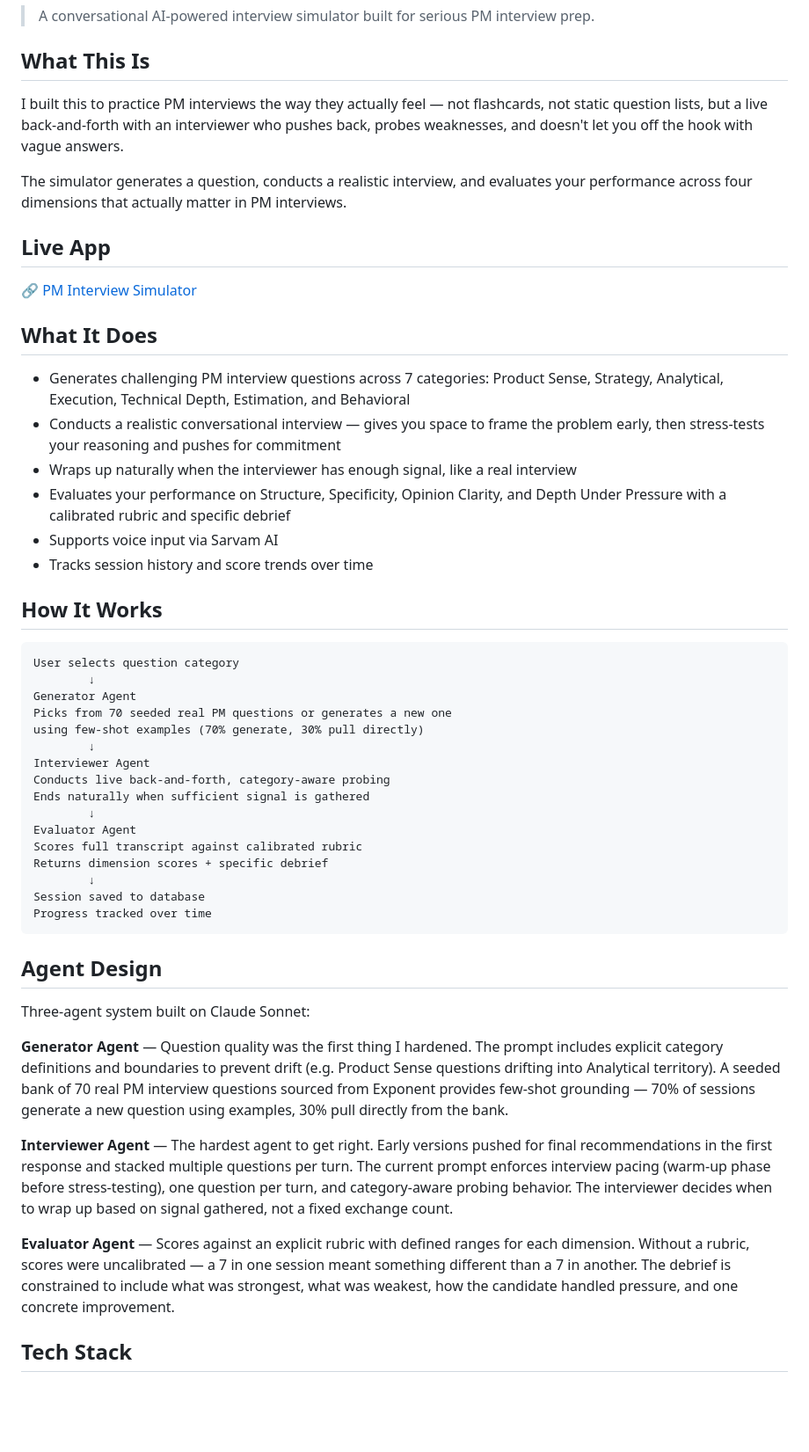
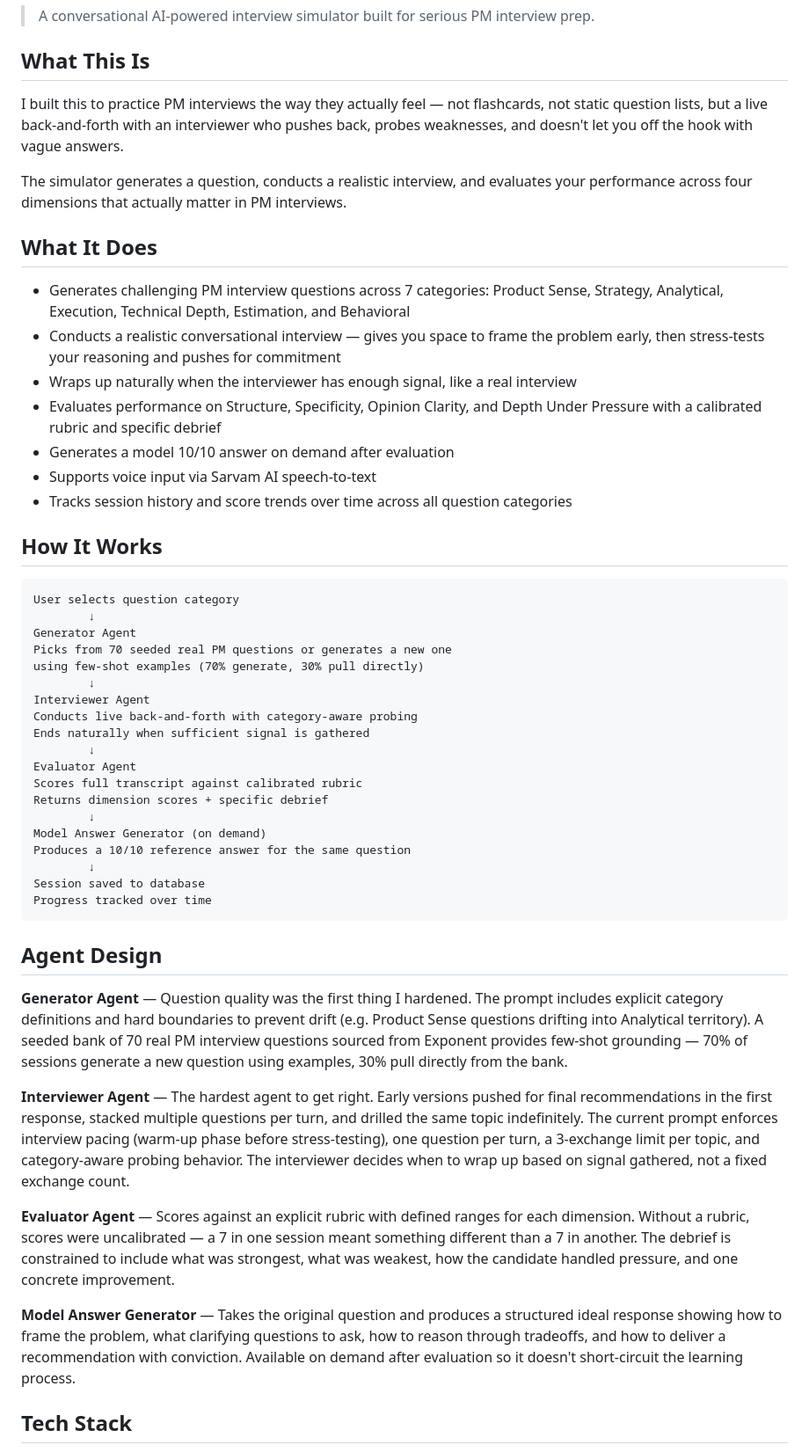
Before and after one commit to mounicasirineni/pm-interview-simulator, a Markdown page: README.md, the part around one of its changes. Shown at 88% size. Drawn GitHub-style; blank space fills up the shorter version.

````diff
--- a/README.md
+++ b/README.md
@@ -4,22 +4,25 @@
 
 ## What This Is
 
-I built this to practice PM interviews the way they actually feel — not flashcards, not static question lists, but a live back-and-forth with an interviewer who pushes back, probes weaknesses, and doesn't let you off the hook with vague answers.
+I built this to practice PM interviews the way they actually feel — not flashcards,
+not static question lists, but a live back-and-forth with an interviewer who pushes
+back, probes weaknesses, and doesn't let you off the hook with vague answers.
 
-The simulator generates a question, conducts a realistic interview, and evaluates your performance across four dimensions that actually matter in PM interviews.
-
-## Live App
-
-🔗 [PM Interview Simulator](https://pm-interview-simulat-xs5s.bolt.host/)
+The simulator generates a question, conducts a realistic interview, and evaluates
+your performance across four dimensions that actually matter in PM interviews.
 
 ## What It Does
 
-- Generates challenging PM interview questions across 7 categories: Product Sense, Strategy, Analytical, Execution, Technical Depth, Estimation, and Behavioral
-- Conducts a realistic conversational interview — gives you space to frame the problem early, then stress-tests your reasoning and pushes for commitment
+- Generates challenging PM interview questions across 7 categories: Product Sense,
+  Strategy, Analytical, Execution, Technical Depth, Estimation, and Behavioral
+- Conducts a realistic conversational interview — gives you space to frame the
+  problem early, then stress-tests your reasoning and pushes for commitment
 - Wraps up naturally when the interviewer has enough signal, like a real interview
-- Evaluates your performance on Structure, Specificity, Opinion Clarity, and Depth Under Pressure with a calibrated rubric and specific debrief
-- Supports voice input via Sarvam AI
-- Tracks session history and score trends over time
+- Evaluates performance on Structure, Specificity, Opinion Clarity, and Depth
+  Under Pressure with a calibrated rubric and specific debrief
+- Generates a model 10/10 answer on demand after evaluation
+- Supports voice input via Sarvam AI speech-to-text
+- Tracks session history and score trends over time across all question categories
 
 ## How It Works
 ```
@@ -30,12 +33,15 @@ Picks from 70 seeded real PM questions or generates a new one
 using few-shot examples (70% generate, 30% pull directly)
         ↓
 Interviewer Agent
-Conducts live back-and-forth, category-aware probing
+Conducts live back-and-forth with category-aware probing
 Ends naturally when sufficient signal is gathered
         ↓
 Evaluator Agent
 Scores full transcript against calibrated rubric
 Returns dimension scores + specific debrief
+        ↓
+Model Answer Generator (on demand)
+Produces a 10/10 reference answer for the same question
         ↓
 Session saved to database
 Progress tracked over time
@@ -43,13 +49,31 @@ Progress tracked over time
 
 ## Agent Design
 
-Three-agent system built on Claude Sonnet:
+**Generator Agent** — Question quality was the first thing I hardened. The prompt
+includes explicit category definitions and hard boundaries to prevent drift
+(e.g. Product Sense questions drifting into Analytical territory). A seeded bank
+of 70 real PM interview questions sourced from Exponent provides few-shot grounding
+— 70% of sessions generate a new question using examples, 30% pull directly from
+the bank.
 
-**Generator Agent** — Question quality was the first thing I hardened. The prompt includes explicit category definitions and boundaries to prevent drift (e.g. Product Sense questions drifting into Analytical territory). A seeded bank of 70 real PM interview questions sourced from Exponent provides few-shot grounding — 70% of sessions generate a new question using examples, 30% pull directly from the bank.
+**Interviewer Agent** — The hardest agent to get right. Early versions pushed for
+final recommendations in the first response, stacked multiple questions per turn,
+and drilled the same topic indefinitely. The current prompt enforces interview
+pacing (warm-up phase before stress-testing), one question per turn, a 3-exchange
+limit per topic, and category-aware probing behavior. The interviewer decides when
+to wrap up based on signal gathered, not a fixed exchange count.
 
-**Interviewer Agent** — The hardest agent to get right. Early versions pushed for final recommendations in the first response and stacked multiple questions per turn. The current prompt enforces interview pacing (warm-up phase before stress-testing), one question per turn, and category-aware probing behavior. The interviewer decides when to wrap up based on signal gathered, not a fixed exchange count.
+**Evaluator Agent** — Scores against an explicit rubric with defined ranges for
+each dimension. Without a rubric, scores were uncalibrated — a 7 in one session
+meant something different than a 7 in another. The debrief is constrained to
+include what was strongest, what was weakest, how the candidate handled pressure,
+and one concrete improvement.
 
-**Evaluator Agent** — Scores against an explicit rubric with defined ranges for each dimension. Without a rubric, scores were uncalibrated — a 7 in one session meant something different than a 7 in another. The debrief is constrained to include what was strongest, what was weakest, how the candidate handled pressure, and one concrete improvement.
+**Model Answer Generator** — Takes the original question and produces a structured
+ideal response showing how to frame the problem, what clarifying questions to ask,
+how to reason through tradeoffs, and how to deliver a recommendation with conviction.
+Available on demand after evaluation so it doesn't short-circuit the learning
+process.
 
 ## Tech Stack
 
````
Also changed, not shown: other parts of README.md (+16 -7 lines).
